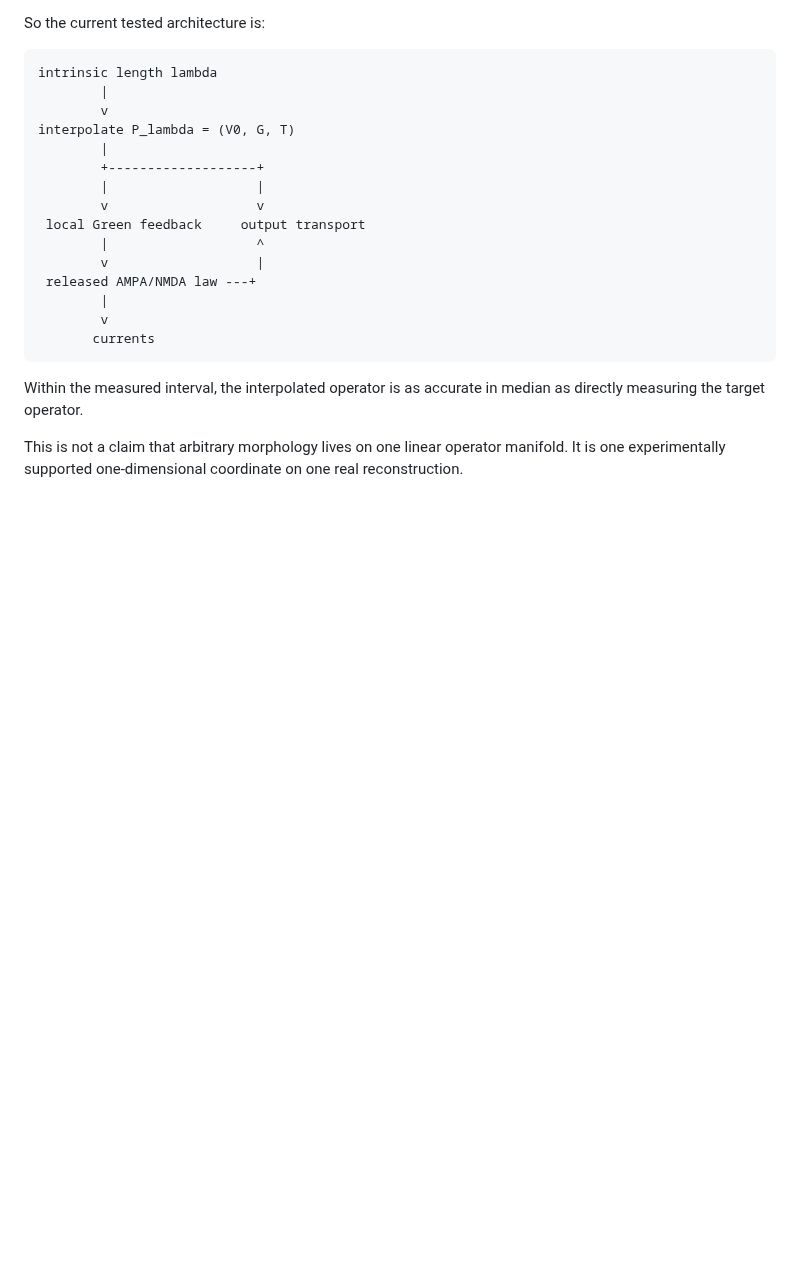
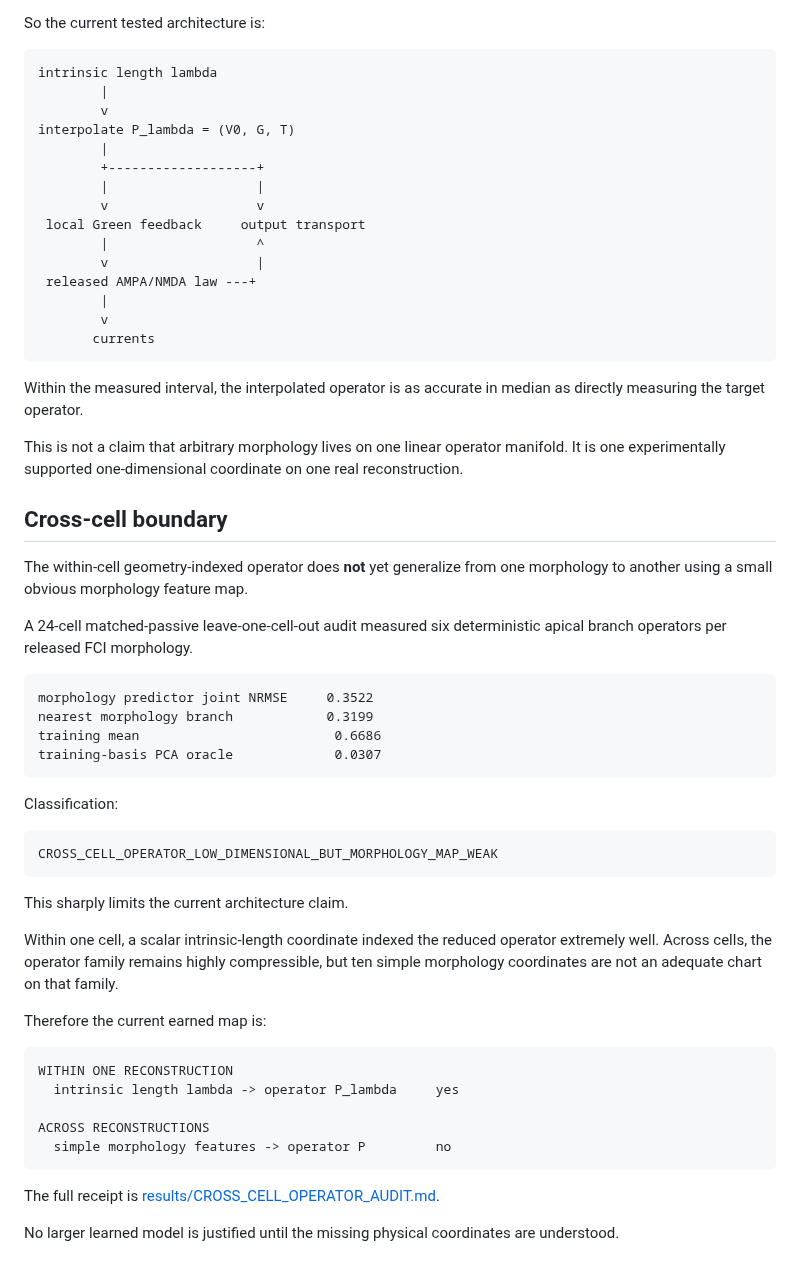
Before and after one commit to anttiluode/Operaattori, a Markdown page: ARCHITECTURE.md, the part around the change. Rendered like a GitHub page; blank space fills up the shorter version.

Commit message:
Add cross-cell generalization boundary [skip ci]

```diff
--- a/ARCHITECTURE.md
+++ b/ARCHITECTURE.md
@@ -301,3 +301,48 @@ median as directly measuring the target operator.
 This is not a claim that arbitrary morphology lives on one linear operator
 manifold. It is one experimentally supported one-dimensional coordinate on one
 real reconstruction.
+
+
+## Cross-cell boundary
+
+The within-cell geometry-indexed operator does **not** yet generalize from one
+morphology to another using a small obvious morphology feature map.
+
+A 24-cell matched-passive leave-one-cell-out audit measured six deterministic
+apical branch operators per released FCI morphology.
+
+~~~text
+morphology predictor joint NRMSE     0.3522
+nearest morphology branch            0.3199
+training mean                         0.6686
+training-basis PCA oracle             0.0307
+~~~
+
+Classification:
+
+~~~text
+CROSS_CELL_OPERATOR_LOW_DIMENSIONAL_BUT_MORPHOLOGY_MAP_WEAK
+~~~
+
+This sharply limits the current architecture claim.
+
+Within one cell, a scalar intrinsic-length coordinate indexed the reduced
+operator extremely well. Across cells, the operator family remains highly
+compressible, but ten simple morphology coordinates are not an adequate chart
+on that family.
+
+Therefore the current earned map is:
+
+~~~text
+WITHIN ONE RECONSTRUCTION
+  intrinsic length lambda -> operator P_lambda     yes
+
+ACROSS RECONSTRUCTIONS
+  simple morphology features -> operator P         no
+~~~
+
+The full receipt is
+[results/CROSS_CELL_OPERATOR_AUDIT.md](results/CROSS_CELL_OPERATOR_AUDIT.md).
+
+No larger learned model is justified until the missing physical coordinates
+are understood.
```
